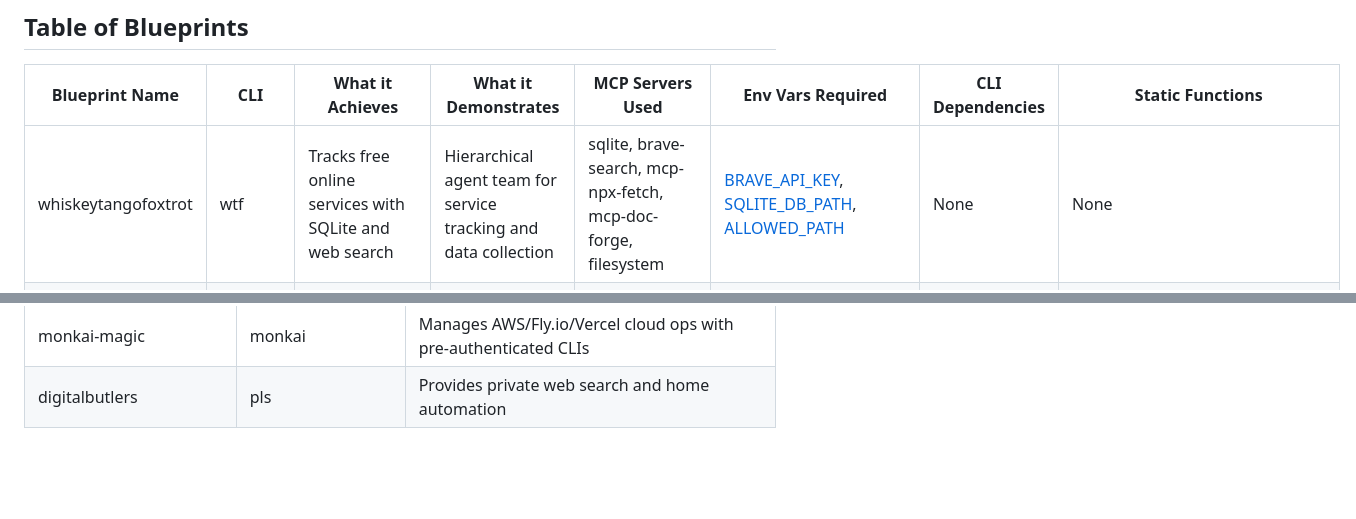
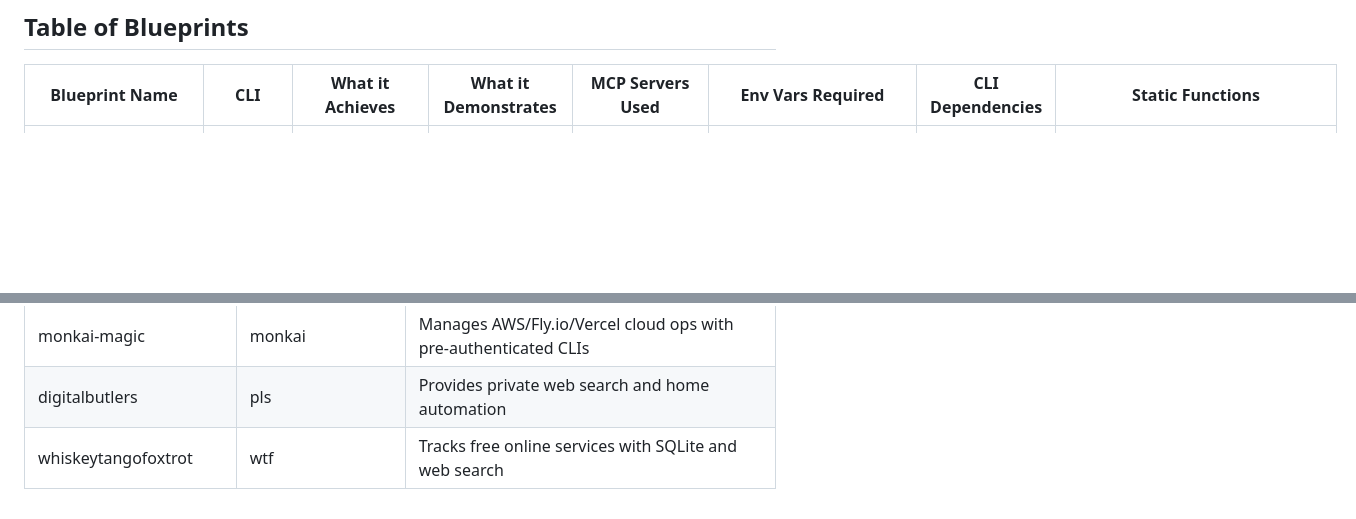
Before and after one commit to mkc909/open-swarm-mcp, a Markdown page: blueprints/README.md, 2 parts joined by grey strips. GitHub-like rendering; blank space fills up the shorter version.

Commit message:
feat: add whiskeytangofoxtrot blueprint to README

```diff
--- a/blueprints/README.md
+++ b/blueprints/README.md
@@ -6,7 +6,6 @@ This directory contains example blueprints for the Open Swarm framework, showcas
 
 | Blueprint Name          | CLI      | What it Achieves                                           | What it Demonstrates                                           | MCP Servers Used                                | Env Vars Required                          | CLI Dependencies                       | Static Functions                          |
 |-------------------------|----------|------------------------------------------------------------|----------------------------------------------------------------|------------------------------------------------|--------------------------------------------|----------------------------------------|-------------------------------------------|
-| whiskeytangofoxtrot     | wtf      | Tracks free online services with SQLite and web search     | Hierarchical agent team for service tracking and data collection | sqlite, brave-search, mcp-npx-fetch, mcp-doc-forge, filesystem | [BRAVE_API_KEY](#brave_api_key), [SQLITE_DB_PATH](#sqlite_db_path), [ALLOWED_PATH](#allowed_path) | None                                   | None                                      |
 | mission_improbable      | mission  | Executes ops with DB/REST-driven configurations            | DB-driven configs and filesystem/shell ops in a multi-agent system | memory, filesystem, mcp-shell, brave-search, rag-docs | [BRAVE_API_KEY](#brave_api_key), [OPENAI_API_KEY](#openai_api_key), [QDRANT_*](#qdrant_) | None                                   | echo_command                              |
 | burnt_noodles           | noodles  | Handles git workflows and software testing processes       | Agent coordination for git/test ops with handoff routing       | None                                           | None                                       | git CLI, npm CLI, pytest CLI           | git_status, git_diff, git_add, git_commit, git_push, run_npm_test, run_pytest |
 | nebula_shellz           | nsh      | Manages sysadmin tasks (filesystem, shell, DB, installs)   | Multi-agent sysadmin coordination with memory and installs     | filesystem, mcp-shell, brave-search, sqlite, mcp-installer, memory, rag-docs | [BRAVE_API_KEY](#brave_api_key), [OPENAI_API_KEY](#openai_api_key), [QDRANT_*](#qdrant_), [SQLITE_DB_PATH](#sqlite_db_path) | None                                   | None                                      |
@@ -43,3 +42,4 @@ The following table lists environment variables required or optionally used by t
 | family_ties             | famties  | Manages WordPress content with chaotic family antics       | DB-driven WordPress management with agent coordination         | memory, server-wp-mcp                          | [WP_SITES_PATH](#wp_sites_path)            | None                                   | None                                      |
 | monkai-magic            | monkai   | Manages AWS/Fly.io/Vercel cloud ops with pre-authenticated CLIs | Lightweight cloud ops with hierarchical delegation         | mcp-shell                                      | None                                       | aws CLI, flyctl CLI, vercel CLI        | aws_cli, fly_cli, vercel_cli              |
 | digitalbutlers          | pls      | Provides private web search and home automation            | Multi-agent butler system for search and Home Assistant control| memory, duckduckgo-search, home-assistant, mcp-npx-fetch | [SERPAPI_API_KEY](#serpapi_api_key), [HASS_*](#hass_) | None                                   | None                                      |
+| whiskeytangofoxtrot     | wtf      | Tracks free online services with SQLite and web search     | Hierarchical agent team for service tracking and data collection | sqlite, brave-search, mcp-npx-fetch, mcp-doc-forge, filesystem | [BRAVE_API_KEY](#brave_api_key), [SQLITE_DB_PATH](#sqlite_db_path), [ALLOWED_PATH](#allowed_path) | None                                   | None                                      |
```
